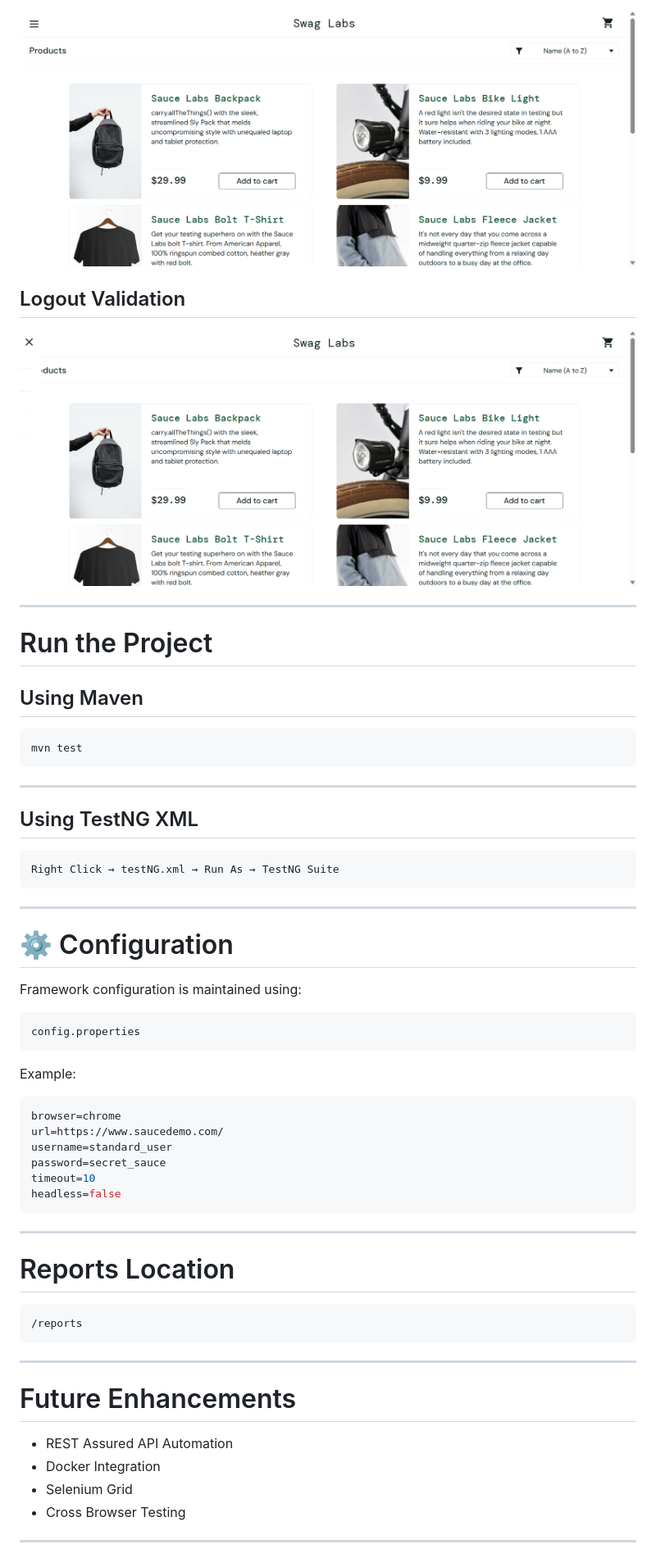
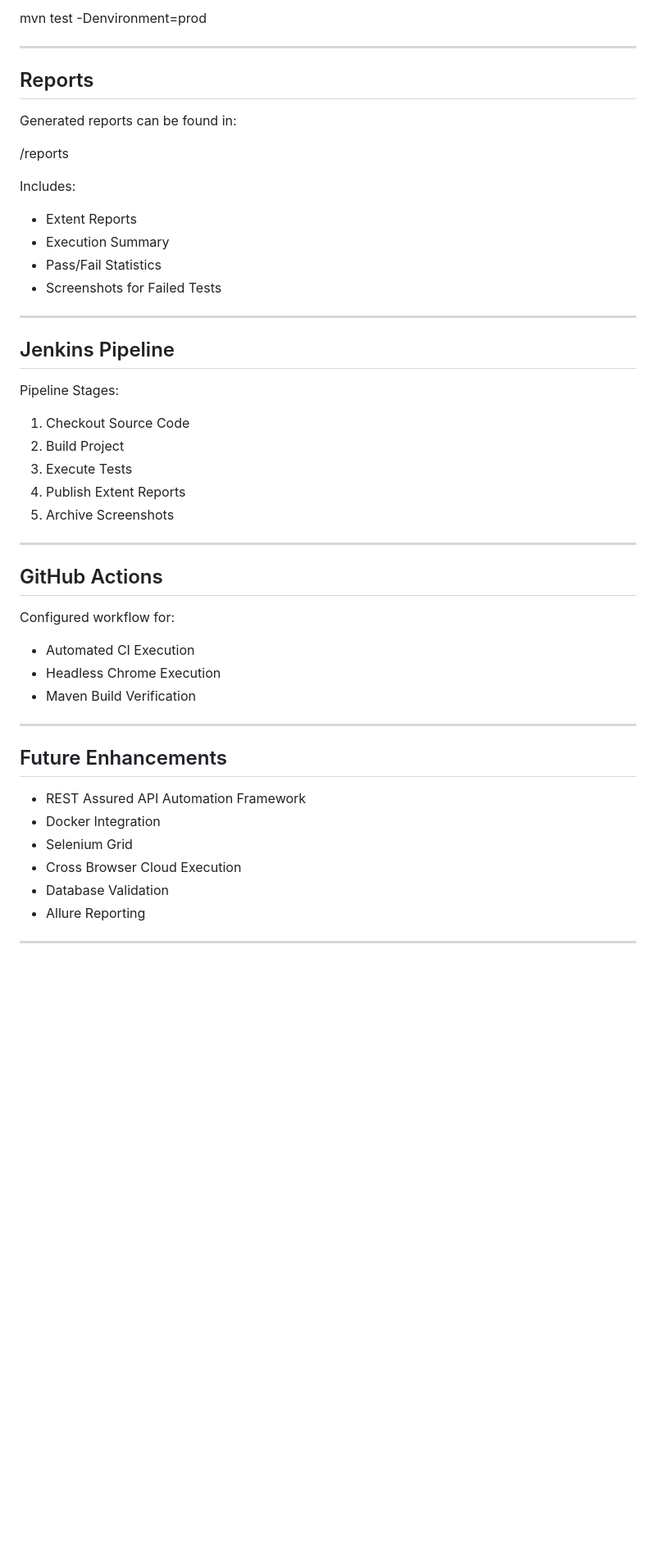
Before and after one commit to PoojaSN-Automates/Selenium_Automation, a Markdown page: README.md, the part around one of its changes. Shown at 82% size. GitHub-like rendering; blank space fills up the shorter version.

````diff
--- a/README.md
+++ b/README.md
@@ -198,63 +252,52 @@ Screenshots are automatically captured for:
-![Sorting Validation](screenshots/verifyallSortingItems.png)
-
-## Logout Validation
-
-![Logout Validation](screenshots/verifylogout.png)
-
----
-# Run the Project
-
-## Using Maven
-
-```bash
-mvn test
-```
+mvn test -Denvironment=prod
 
 ---
 
-## Using TestNG XML
+## Reports
 
-```bash
-Right Click → testNG.xml → Run As → TestNG Suite
-```
+Generated reports can be found in:
+
+/reports
+
+Includes:
+
+* Extent Reports
+* Execution Summary
+* Pass/Fail Statistics
+* Screenshots for Failed Tests
 
 ---
 
-# ⚙️ Configuration
+## Jenkins Pipeline
 
-Framework configuration is maintained using:
+Pipeline Stages:
 
-```properties
-config.properties
-```
-
-Example:
-
-```properties
-browser=chrome
-url=https://www.saucedemo.com/
-username=standard_user
-password=secret_sauce
-timeout=10
-headless=false
-```
+1. Checkout Source Code
+2. Build Project
+3. Execute Tests
+4. Publish Extent Reports
+5. Archive Screenshots
 
 ---
 
-# Reports Location
+## GitHub Actions
 
-```text
-/reports
-```
+Configured workflow for:
+
+* Automated CI Execution
+* Headless Chrome Execution
+* Maven Build Verification
 
 ---
 
-# Future Enhancements
+## Future Enhancements
 
-* REST Assured API Automation
+* REST Assured API Automation Framework
 * Docker Integration
 * Selenium Grid
-* Cross Browser Testing
+* Cross Browser Cloud Execution
+* Database Validation
+* Allure Reporting
 
 ---
 
````
Also changed, not shown: other parts of README.md (+141 -87 lines).
